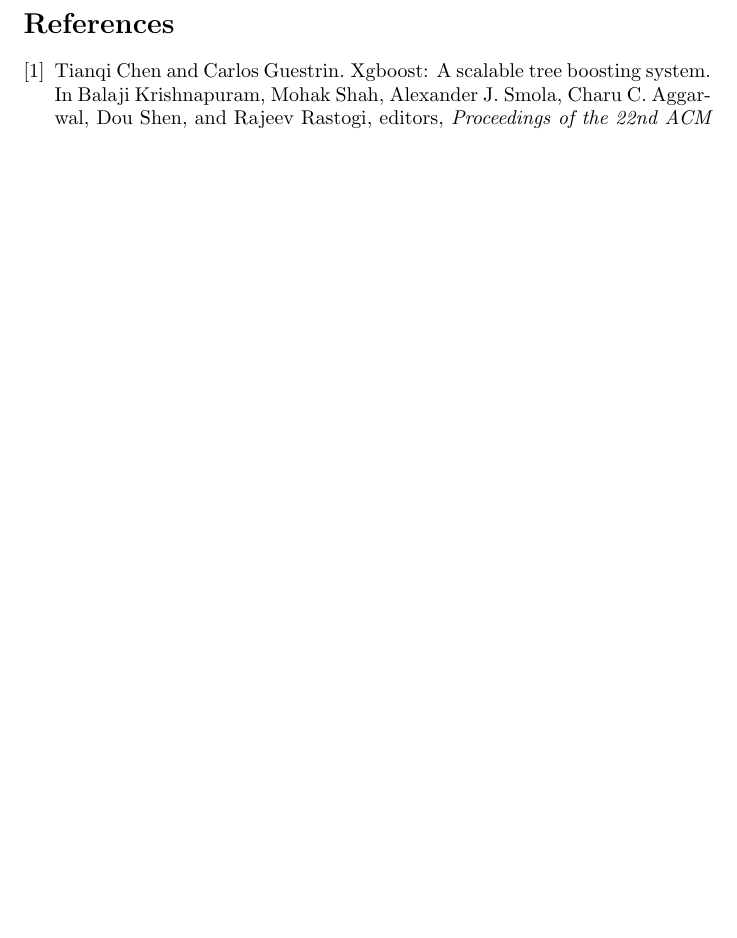
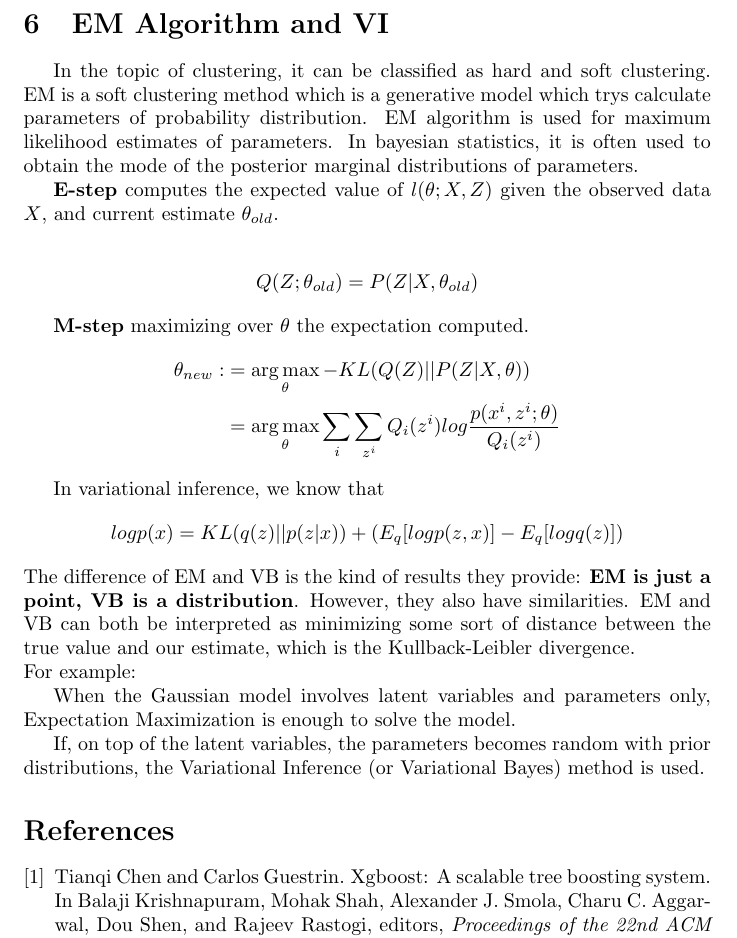
Before and after one commit to wangruichens/notes, a LaTeX document (things should know/todo.tex): part of page 6 of 6, cut at the place of the change, the shorter picture padded with empty space. Compiled offline with pdfLaTeX.

Commit message:
EM and VI

```diff
--- a/things should know/todo.tex
+++ b/things should know/todo.tex
@@ -131,6 +131,30 @@ Mini-batch gradient descent perform an update for every mini batch of $n$ train
 
 Momentum adagrad,adam, rmsprop etc are all opt strategy.
 
+\section{EM Algorithm and VI}
+In the topic of clustering, it can be classified as hard and soft clustering. EM is a soft clustering method which is a generative model which trys calculate parameters of probability distribution.
+EM algorithm is used for maximum likelihood estimates of parameters. In bayesian statistics, it is often used to obtain the mode of the posterior marginal distributions of parameters.
+
+\textbf{E-step} computes the expected value of $l(\theta;X,Z)$ given the observed data $X$, and current estimate $\theta_{old}$.
+
+\begin{align*}
+Q(Z;\theta_{old}) &= P(Z| X,\theta_{old})
+\end{align*}
+
+\textbf{M-step} maximizing over $\theta$ the expectation computed.
+\begin{align*}
+\theta_{new} :&= \mathop{\arg\max}_{\theta} -KL(Q(Z) || P(Z|X,\theta)) \\
+&= \mathop{\arg\max}_{\theta} \sum_{i}\sum_{z^{i}} Q_{i}(z^{i})log \frac{p(x^{i},z^{i};\theta)}{Q_{i}(z^{i})}
+\end{align*}
+
+In variational inference, we know that
+$$logp(x)=KL(q(z)||p(z|x))+(E_{q}[logp(z,x)]-E_{q}[logq(z)])$$
+The difference of EM and VB is the kind of results they provide: \textbf{EM is just a point, VB is a distribution}. However, they also have similarities. EM and VB can both be interpreted as minimizing some sort of distance between the true value and our estimate, which is the Kullback-Leibler divergence. \\
+For example:
+
+When the Gaussian model involves latent variables and parameters only, Expectation Maximization is enough to solve the model.
+
+If, on top of the latent variables, the parameters becomes random with prior distributions, the Variational Inference (or Variational Bayes) method is used.
 
 \bibliographystyle{plain}
 \bibliography{ref}
```
Also changed, not shown: things should know/todo.pdf.
